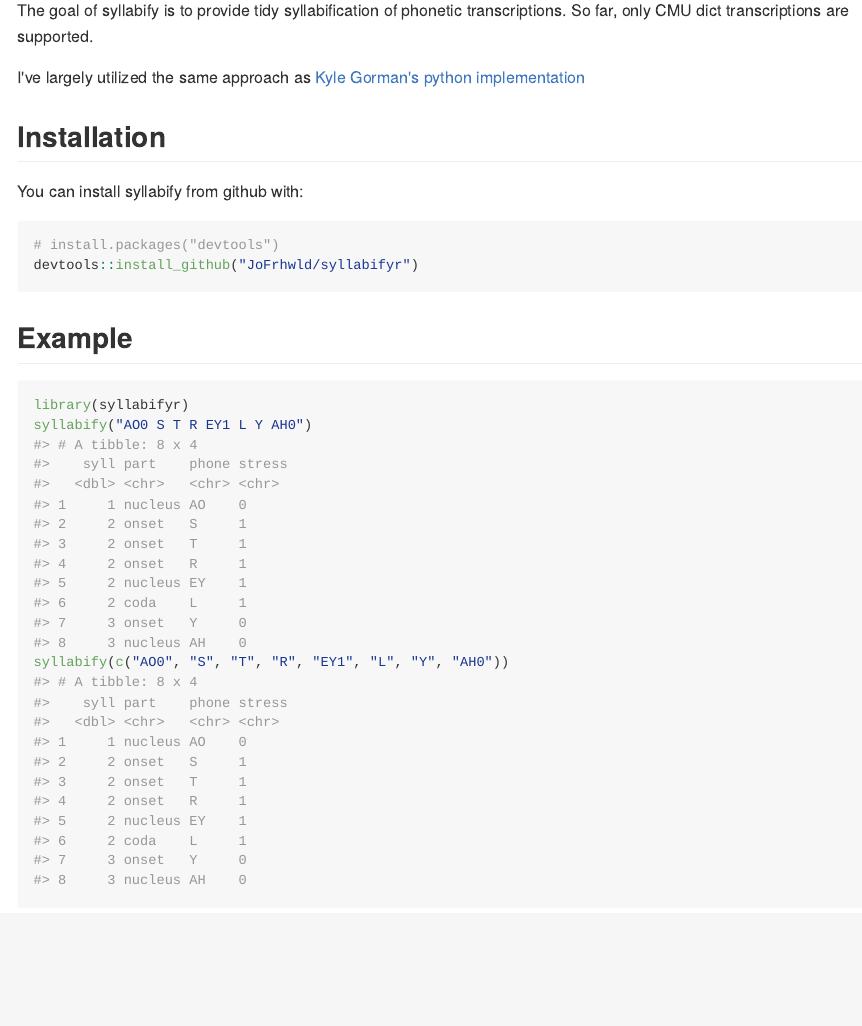
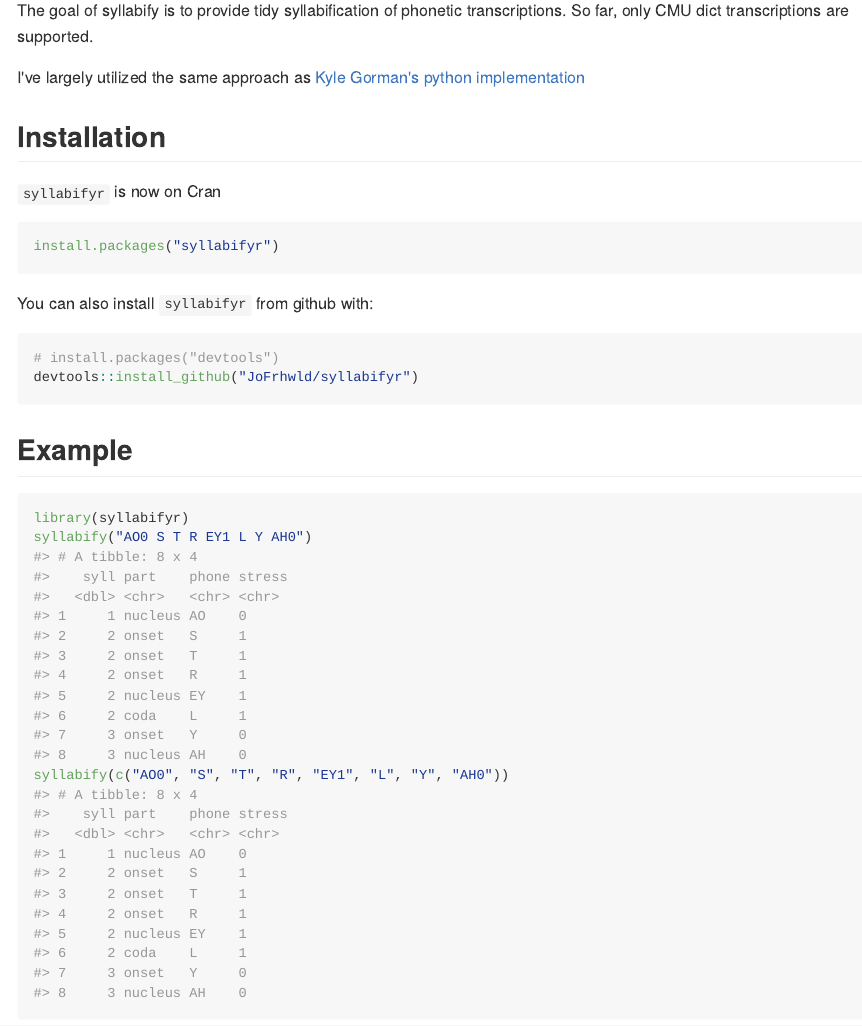
Before and after one commit to JoFrhwld/syllabifyr, an R Markdown document (README.Rmd): the page in a window 1100 px wide, from 110 px down. The pictures show the output file README.md that the author committed with the source, drawn offline in the style of GitHub; badge pictures from the web are left out.

Commit message:
updating readme on install

````diff
--- a/README.Rmd
+++ b/README.Rmd
@@ -24,7 +24,14 @@ I've largely utilized the same approach as [Kyle Gorman's python implementation]
 
 ## Installation
 
-You can install syllabify from github with:
+`syllabifyr` is now on Cran
+
+```{r cran-install, eval = F}
+install.packages("syllabifyr")
+```
+
+
+You can also install `syllabifyr` from github with:
 
 ```{r gh-installation, eval = FALSE}
 # install.packages("devtools")
````
Also changed, not shown: README.md.
